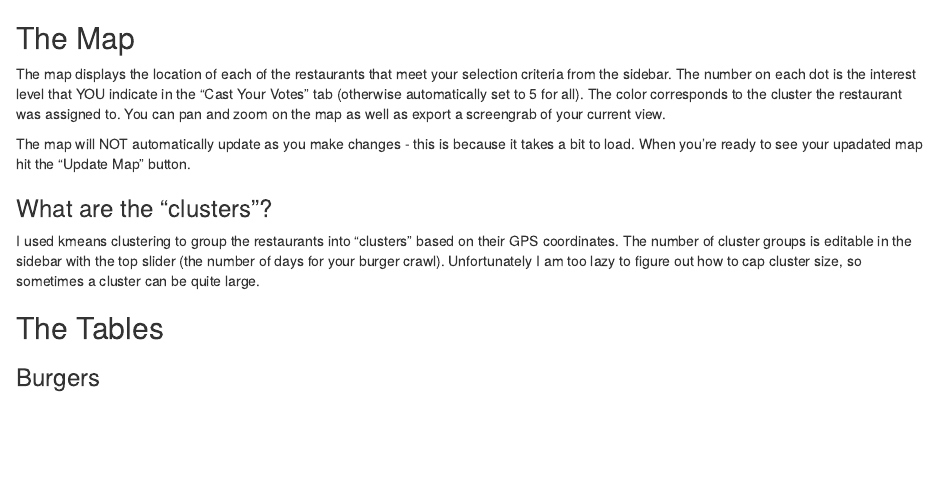
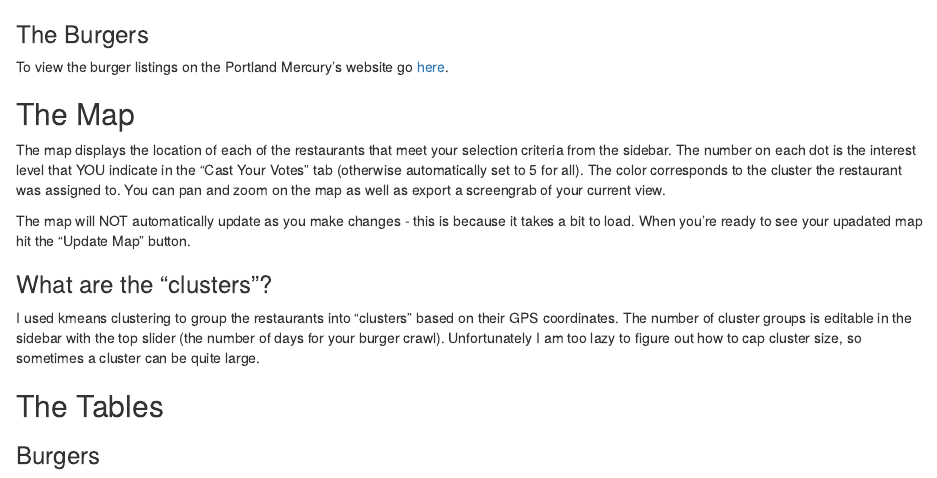
Before and after one commit to jnjahncke/food-weeks, an R Markdown document (burger week 2023/burger-week-2023-app/instructions.Rmd): the page in a window 1100 px wide, from its top. Rendered offline with R 4.5, knitr and Pandoc, with nearby package versions; drawn as R Markdown's standard HTML page in place of the format the file asks for.

Commit message:
burger week 2023 shiny app

```diff
--- a/burger week 2023/burger-week-2023-app/instructions.Rmd
+++ b/burger week 2023/burger-week-2023-app/instructions.Rmd
@@ -1,6 +1,10 @@
 ---
 output: html_fragment
 ---
+
+### The Burgers
+
+To view the burger listings on the Portland Mercury's website go [here](https://everout.com/portland/events/portland-mercurys-burger-week-2023/e142182/).
 
 ## The Map
 
```
Also changed, not shown: burger week 2023/burger-week-2023-app/instructions.html, 1 other file.
